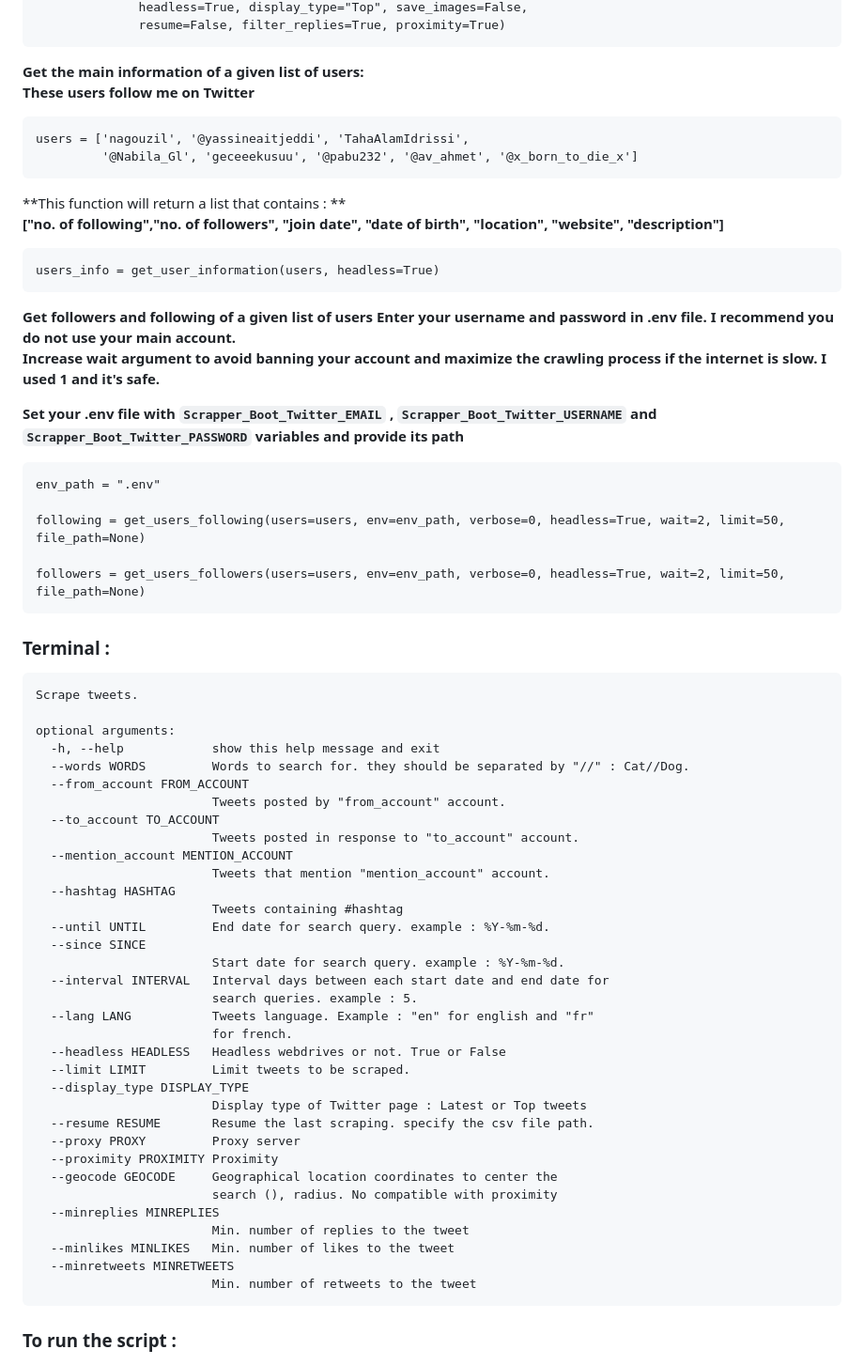
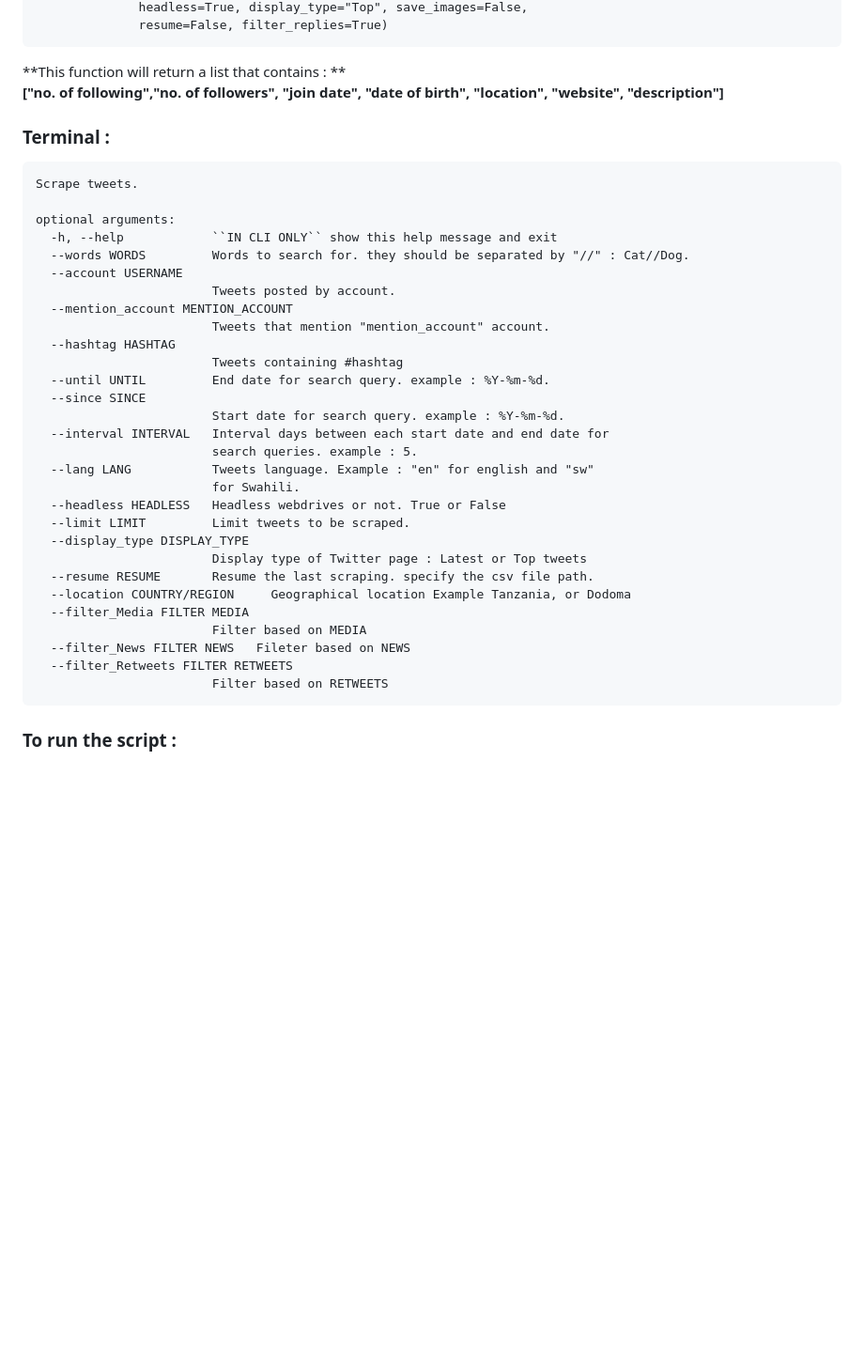
Before and after one commit to MasterCode112/Twitter-Scrapper-Bot, a Markdown page: README.md, the part around the change printed below. Shown: that part at 94% size. Rendered like a GitHub page; blank space fills up the shorter version.

Commit message:
Update README.md
Modification of ReadMe

````diff
--- a/README.md
+++ b/README.md
@@ -70,35 +49,10 @@ data = scrape(hashtag="bitcoin", since="2021-08-05", until=None, from_account =
               headless=True, display_type="Top", save_images=False,
-              resume=False, filter_replies=True, proximity=True)
-```
-
-**Get the main information of a given list of users:**
-**These users follow me on Twitter**
-
-```
-users = ['nagouzil', '@yassineaitjeddi', 'TahaAlamIdrissi',
-         '@Nabila_Gl', 'geceeekusuu', '@pabu232', '@av_ahmet', '@x_born_to_die_x']
+              resume=False, filter_replies=True)
 ```
 
 **This function will return a list that contains : **
 **["no. of following","no. of followers", "join date", "date of birth", "location", "website", "description"]**
 
-```
-users_info = get_user_information(users, headless=True)
-```
-
-**Get followers and following of a given list of users**
-**Enter your username and password in .env file. I recommend you do not use your main account.**
-**Increase wait argument to avoid banning your account and maximize the crawling process if the internet is slow. I used 1 and it's safe.**
-
-**Set your .env file with `Scrapper_Boot_Twitter_EMAIL` , `Scrapper_Boot_Twitter_USERNAME`  and `Scrapper_Boot_Twitter_PASSWORD` variables and provide its path**
-
-```
-env_path = ".env"
-
-following = get_users_following(users=users, env=env_path, verbose=0, headless=True, wait=2, limit=50, file_path=None)
-
-followers = get_users_followers(users=users, env=env_path, verbose=0, headless=True, wait=2, limit=50, file_path=None)
-```
 
 ### Terminal :
 
@@ -106,12 +60,10 @@ followers = get_users_followers(users=users, env=env_path, verbose=0, headless=T
 Scrape tweets.
 
 optional arguments:
-  -h, --help            show this help message and exit
+  -h, --help            ``IN CLI ONLY`` show this help message and exit
   --words WORDS         Words to search for. they should be separated by "//" : Cat//Dog.
-  --from_account FROM_ACCOUNT
-                        Tweets posted by "from_account" account.
-  --to_account TO_ACCOUNT
-                        Tweets posted in response to "to_account" account.
+  --account USERNAME
+                        Tweets posted by account.
   --mention_account MENTION_ACCOUNT
                         Tweets that mention "mention_account" account.
   --hashtag HASHTAG
@@ -121,22 +73,19 @@ optional arguments:
                         Start date for search query. example : %Y-%m-%d.
   --interval INTERVAL   Interval days between each start date and end date for
                         search queries. example : 5.
-  --lang LANG           Tweets language. Example : "en" for english and "fr"
-                        for french.
+  --lang LANG           Tweets language. Example : "en" for english and "sw"
+                        for Swahili.
   --headless HEADLESS   Headless webdrives or not. True or False
   --limit LIMIT         Limit tweets to be scraped.
   --display_type DISPLAY_TYPE
                         Display type of Twitter page : Latest or Top tweets
   --resume RESUME       Resume the last scraping. specify the csv file path.
-  --proxy PROXY         Proxy server
-  --proximity PROXIMITY Proximity
-  --geocode GEOCODE     Geographical location coordinates to center the
-                        search (), radius. No compatible with proximity
-  --minreplies MINREPLIES
-                        Min. number of replies to the tweet
-  --minlikes MINLIKES   Min. number of likes to the tweet
-  --minretweets MINRETWEETS
-                        Min. number of retweets to the tweet
+  --location COUNTRY/REGION     Geographical location Example Tanzania, or Dodoma
+  --filter_Media FILTER MEDIA
+                        Filter based on MEDIA
+  --filter_News FILTER NEWS   Fileter based on NEWS
+  --filter_Retweets FILTER RETWEETS
+                        Filter based on RETWEETS
 ```
 
 ### To run the script :
````
Also changed, not shown: other parts of README.md (+4 -25 lines).
